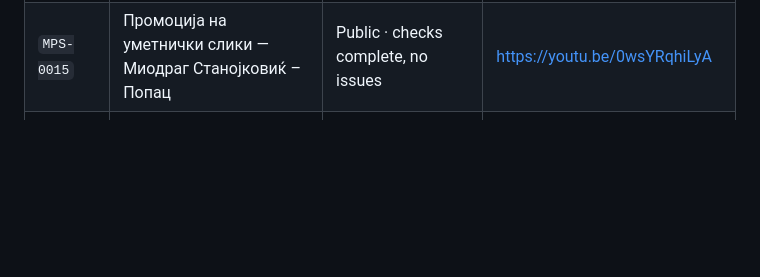
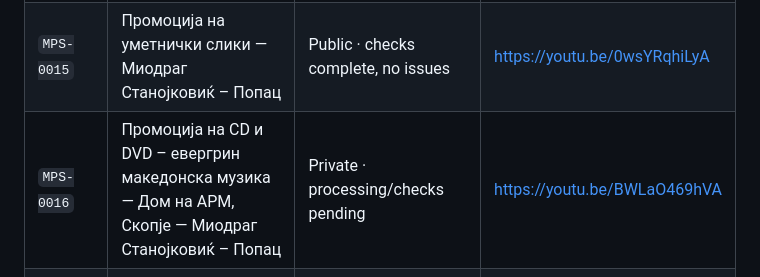
Before and after one commit to sasostanojkovik/sazdo-popac-digital-archive, a Markdown page: assets/video/README.md, the part around the change. Drawn GitHub-style; blank space fills up the shorter version.

Commit message:
Add MPS-0016 official upload to video inventory

```diff
--- a/assets/video/README.md
+++ b/assets/video/README.md
@@ -24,6 +24,7 @@ This directory contains selected optimized H.264/AAC web derivatives used for co
 | `MPS-0012` | Кога бев млад — Миодраг Станојковиќ – Попац | Public | https://youtu.be/U8S0-8hDgOE |
 | `MPS-0014` | Емисија „Ексклузив“ — „Беше еднаш во Скопје“ — Миодраг Станојковиќ – Попац | Public · no notices shown in Studio | https://youtu.be/TEzYaqerlQ0 |
 | `MPS-0015` | Промоција на уметнички слики — Миодраг Станојковиќ – Попац | Public · checks complete, no issues | https://youtu.be/0wsYRqhiLyA |
+| `MPS-0016` | Промоција на CD и DVD – евергрин македонска музика — Дом на АРМ, Скопје — Миодраг Станојковиќ – Попац | Private · processing/checks pending | https://youtu.be/BWLaO469hVA |
 | `MPS-0024` | Ателје со најнови слики — Миодраг Станојковиќ – Попац | Private · partially blocked; retained for archival evidence | YouTube Studio upload |
 | `MPS-0025` | Слики од старо Скопје — Миодраг Станојковиќ – Попац | Public · checks completed with no issues | Official channel upload |
 
```
